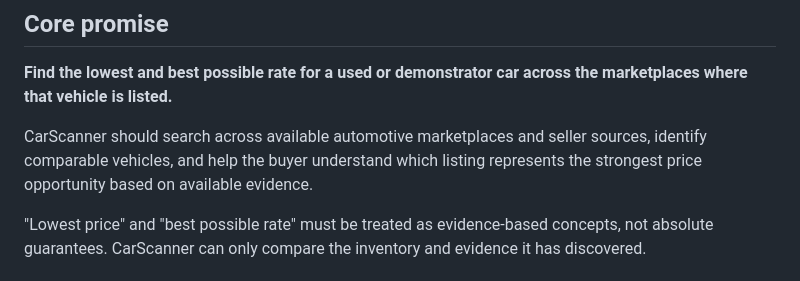
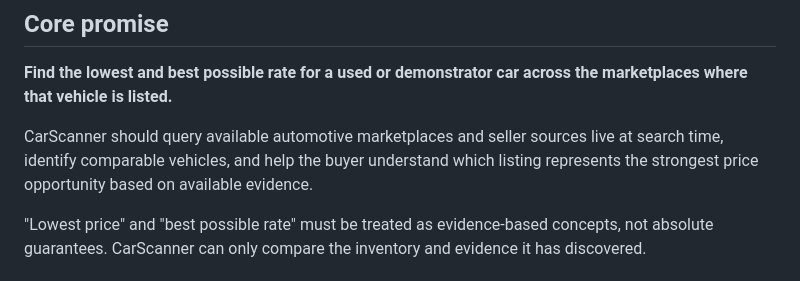
Before and after one commit to krishnabitmca/buy-premium-car, a Markdown page: PRODUCT.md, the part around the change. Rendered like a GitHub page.

Commit message:
docs: require live catalog and search behavior

```diff
--- a/PRODUCT.md
+++ b/PRODUCT.md
@@ -10,7 +10,7 @@ CarScanner is the system name and customer-facing product name.
 
 **Find the lowest and best possible rate for a used or demonstrator car across the marketplaces where that vehicle is listed.**
 
-CarScanner should search across available automotive marketplaces and seller sources, identify comparable vehicles, and help the buyer understand which listing represents the strongest price opportunity based on available evidence.
+CarScanner should query available automotive marketplaces and seller sources live at search time, identify comparable vehicles, and help the buyer understand which listing represents the strongest price opportunity based on available evidence.
 
 "Lowest price" and "best possible rate" must be treated as evidence-based concepts, not absolute guarantees. CarScanner can only compare the inventory and evidence it has discovered.
 
```
